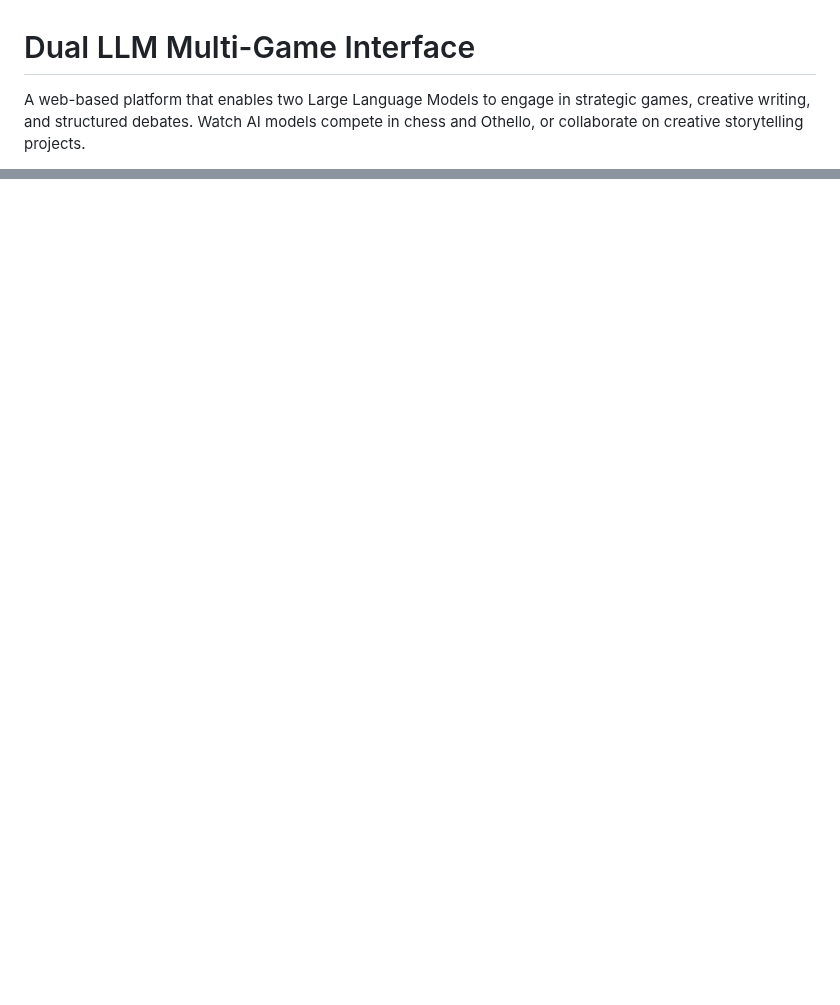
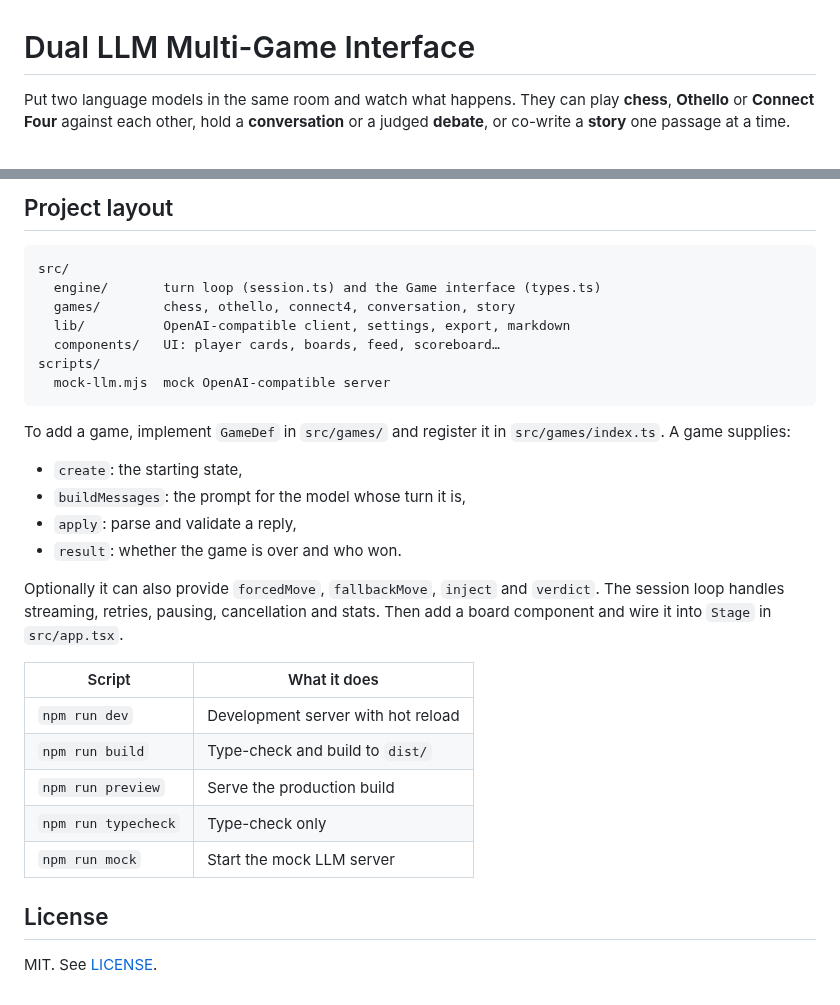
Before and after one commit to dmeldrum6/Dual-LLM-Multi-Game-Interface, a Markdown page: README.md, 2 parts joined by grey strips. Rendered like a GitHub page; blank space fills up the shorter version.

````diff
--- a/README.md
+++ b/README.md
@@ -1,4 +1,4 @@
 # Dual LLM Multi-Game Interface
 
-A web-based platform that enables two Large Language Models to engage in strategic games, creative writing, and structured debates. Watch AI models compete in chess and Othello, or collaborate on creative storytelling projects.
+Put two language models in the same room and watch what happens. They can play **chess**, **Othello** or **Connect Four** against each other, hold a **conversation** or a judged **debate**, or co-write a **story** one passage at a time.
 
@@ -134,0 +113,32 @@ This project is licensed under the MIT License - see the [LICENSE](LICENSE) file
+## Project layout
+
+```
+src/
+  engine/       turn loop (session.ts) and the Game interface (types.ts)
+  games/        chess, othello, connect4, conversation, story
+  lib/          OpenAI-compatible client, settings, export, markdown
+  components/   UI: player cards, boards, feed, scoreboard…
+scripts/
+  mock-llm.mjs  mock OpenAI-compatible server
+```
+
+To add a game, implement `GameDef` in `src/games/` and register it in `src/games/index.ts`. A game supplies:
+
+- `create`: the starting state,
+- `buildMessages`: the prompt for the model whose turn it is,
+- `apply`: parse and validate a reply,
+- `result`: whether the game is over and who won.
+
+Optionally it can also provide `forcedMove`, `fallbackMove`, `inject` and `verdict`. The session loop handles streaming, retries, pausing, cancellation and stats. Then add a board component and wire it into `Stage` in `src/app.tsx`.
+
+| Script | What it does |
+|---|---|
+| `npm run dev` | Development server with hot reload |
+| `npm run build` | Type-check and build to `dist/` |
+| `npm run preview` | Serve the production build |
+| `npm run typecheck` | Type-check only |
+| `npm run mock` | Start the mock LLM server |
+
+## License
+
+MIT. See [LICENSE](LICENSE).
````
Also changed, not shown: other parts of README.md (+78 -100 lines), docs/chess.png (added), docs/connect-four.png (added), docs/debate.png (added), docs/othello.png (added), docs/story.png (added), 2 other files.
